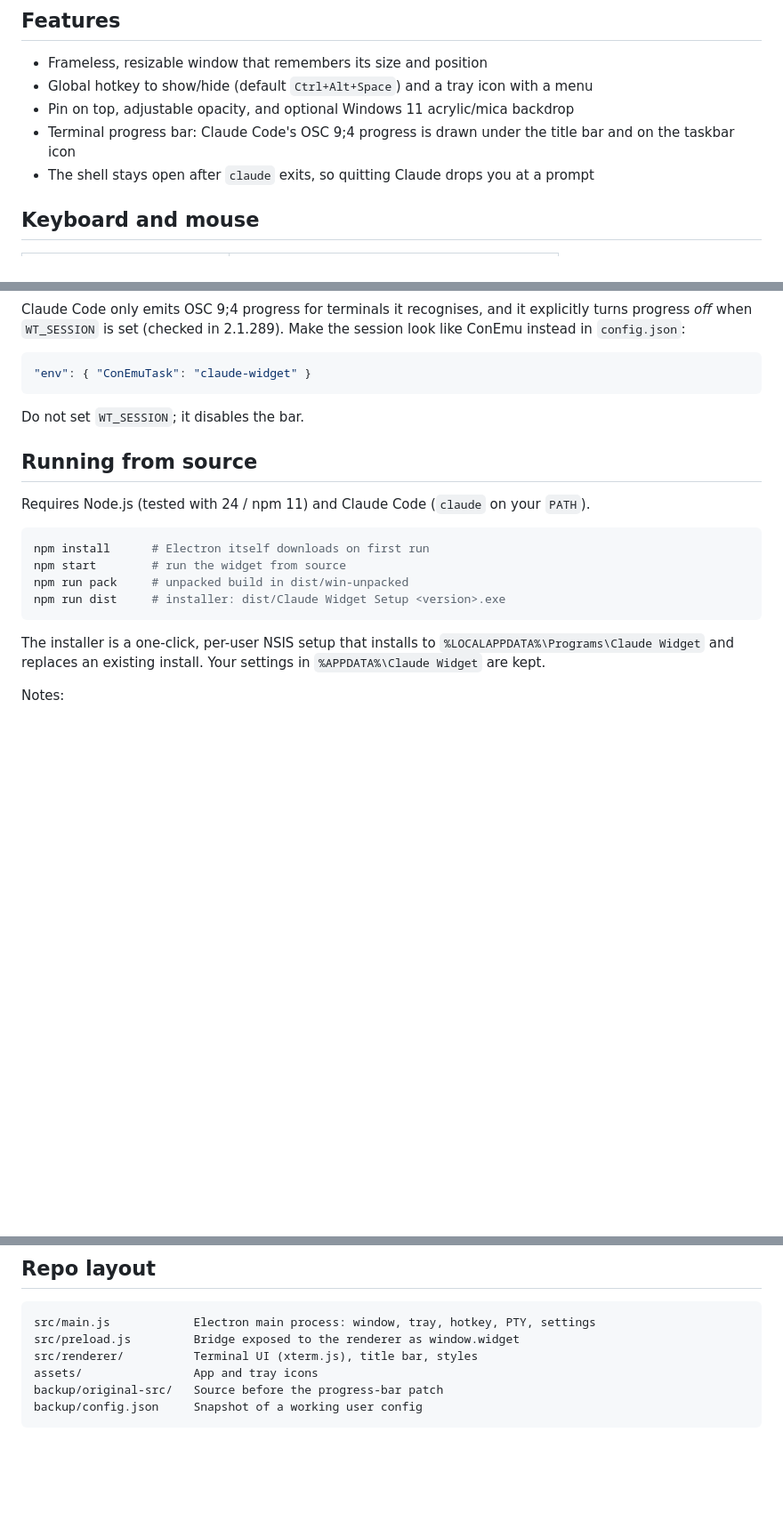
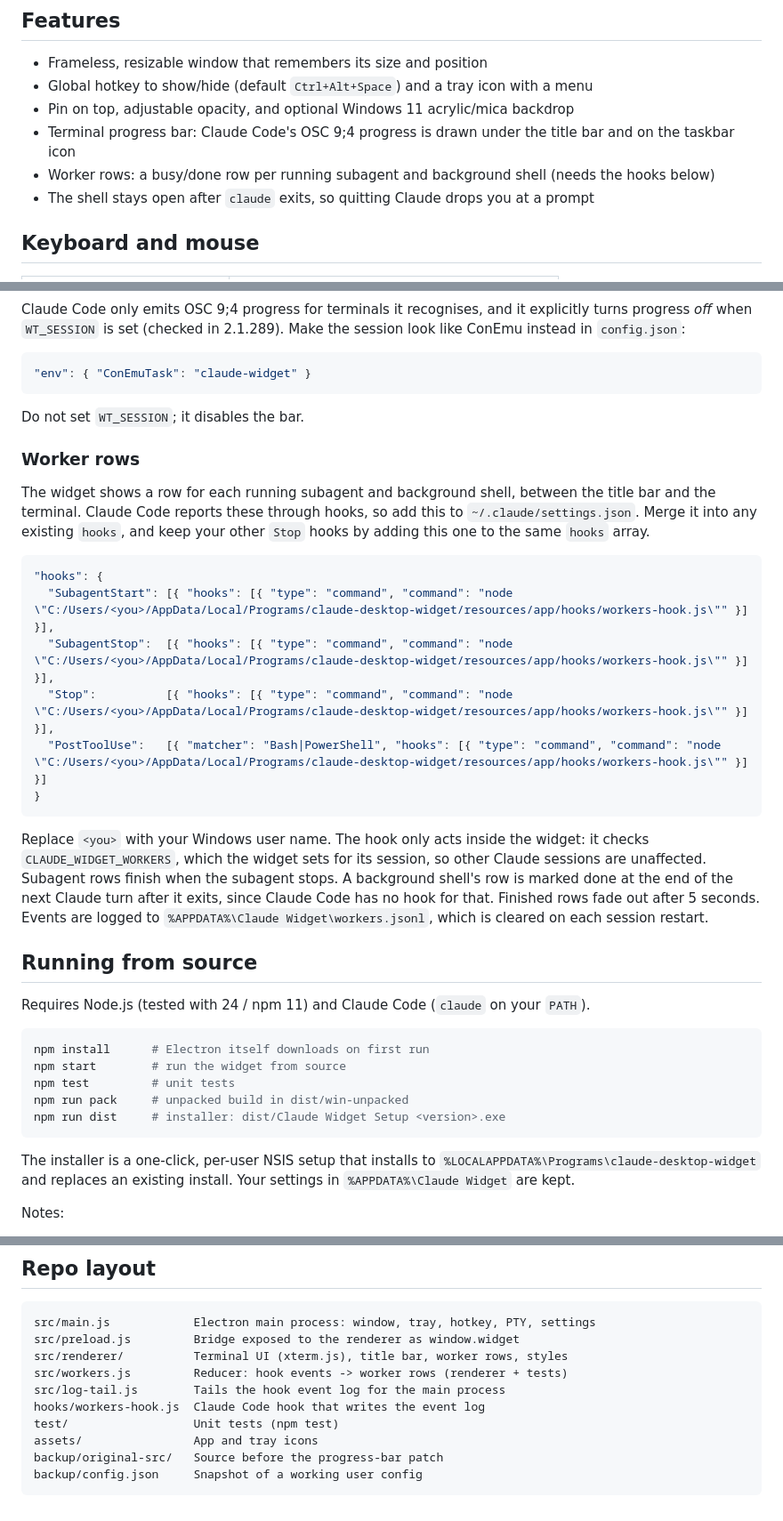
Before and after one commit to jdonajkowski/claude-widget, a Markdown page: README.md, 3 parts joined by grey strips. Shown at 89% size. Rendered like a GitHub page; blank space fills up the shorter version.

Commit message:
docs: document worker rows and hook setup
Also correct the install path: the installer uses Programs\claude-desktop-widget.

Co-Authored-By: Claude Opus 5.5 <noreply@anthropic.com>

````diff
--- a/README.md
+++ b/README.md
@@ -8,6 +8,7 @@ A borderless, always-on-top desktop widget that hosts a [Claude Code](https://cl
 - Global hotkey to show/hide (default `Ctrl+Alt+Space`) and a tray icon with a menu
 - Pin on top, adjustable opacity, and optional Windows 11 acrylic/mica backdrop
 - Terminal progress bar: Claude Code's OSC 9;4 progress is drawn under the title bar and on the taskbar icon
+- Worker rows: a busy/done row per running subagent and background shell (needs the hooks below)
 - The shell stays open after `claude` exits, so quitting Claude drops you at a prompt
 
 ## Keyboard and mouse
@@ -53,6 +54,21 @@ Claude Code only emits OSC 9;4 progress for terminals it recognises, and it expl
 
 Do not set `WT_SESSION`; it disables the bar.
 
+### Worker rows
+
+The widget shows a row for each running subagent and background shell, between the title bar and the terminal. Claude Code reports these through hooks, so add this to `~/.claude/settings.json`. Merge it into any existing `hooks`, and keep your other `Stop` hooks by adding this one to the same `hooks` array.
+
+```json
+"hooks": {
+  "SubagentStart": [{ "hooks": [{ "type": "command", "command": "node \"C:/Users/<you>/AppData/Local/Programs/claude-desktop-widget/resources/app/hooks/workers-hook.js\"" }] }],
+  "SubagentStop":  [{ "hooks": [{ "type": "command", "command": "node \"C:/Users/<you>/AppData/Local/Programs/claude-desktop-widget/resources/app/hooks/workers-hook.js\"" }] }],
+  "Stop":          [{ "hooks": [{ "type": "command", "command": "node \"C:/Users/<you>/AppData/Local/Programs/claude-desktop-widget/resources/app/hooks/workers-hook.js\"" }] }],
+  "PostToolUse":   [{ "matcher": "Bash|PowerShell", "hooks": [{ "type": "command", "command": "node \"C:/Users/<you>/AppData/Local/Programs/claude-desktop-widget/resources/app/hooks/workers-hook.js\"" }] }]
+}
+```
+
+Replace `<you>` with your Windows user name. The hook only acts inside the widget: it checks `CLAUDE_WIDGET_WORKERS`, which the widget sets for its session, so other Claude sessions are unaffected. Subagent rows finish when the subagent stops. A background shell's row is marked done at the end of the next Claude turn after it exits, since Claude Code has no hook for that. Finished rows fade out after 5 seconds. Events are logged to `%APPDATA%\Claude Widget\workers.jsonl`, which is cleared on each session restart.
+
 ## Running from source
 
 Requires Node.js (tested with 24 / npm 11) and Claude Code (`claude` on your `PATH`).
@@ -60,11 +76,12 @@ Requires Node.js (tested with 24 / npm 11) and Claude Code (`claude` on your `PA
 ```sh
 npm install      # Electron itself downloads on first run
 npm start        # run the widget from source
+npm test         # unit tests
 npm run pack     # unpacked build in dist/win-unpacked
 npm run dist     # installer: dist/Claude Widget Setup <version>.exe
 ```
 
-The installer is a one-click, per-user NSIS setup that installs to `%LOCALAPPDATA%\Programs\Claude Widget` and replaces an existing install. Your settings in `%APPDATA%\Claude Widget` are kept.
+The installer is a one-click, per-user NSIS setup that installs to `%LOCALAPPDATA%\Programs\claude-desktop-widget` and replaces an existing install. Your settings in `%APPDATA%\Claude Widget` are kept.
 
 Notes:
 
@@ -78,7 +95,11 @@ Notes:
 ```
 src/main.js            Electron main process: window, tray, hotkey, PTY, settings
 src/preload.js         Bridge exposed to the renderer as window.widget
-src/renderer/          Terminal UI (xterm.js), title bar, styles
+src/renderer/          Terminal UI (xterm.js), title bar, worker rows, styles
+src/workers.js         Reducer: hook events -> worker rows (renderer + tests)
+src/log-tail.js        Tails the hook event log for the main process
+hooks/workers-hook.js  Claude Code hook that writes the event log
+test/                  Unit tests (npm test)
 assets/                App and tray icons
 backup/original-src/   Source before the progress-bar patch
 backup/config.json     Snapshot of a working user config
````
